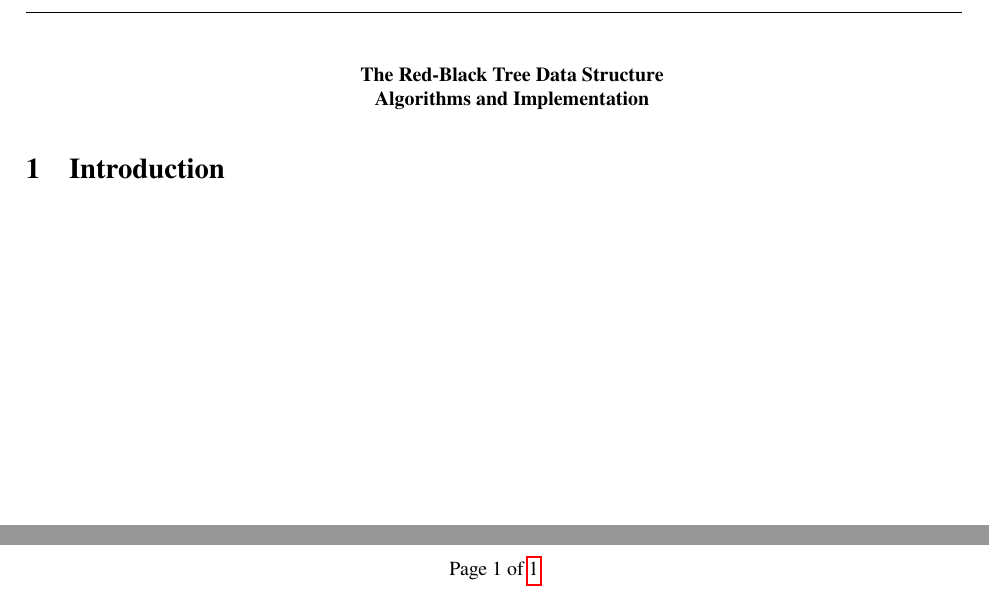
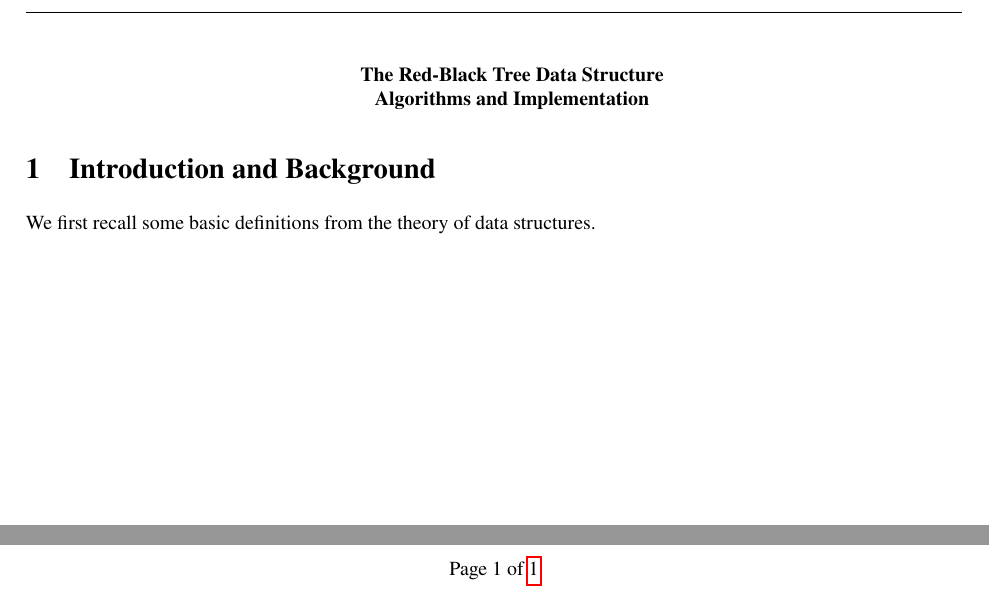
Before and after one commit to diiStephen/RedBlackTree, a LaTeX document (notes/RBT_LectNotes.tex): two parts of the page, joined at a grey line, cut so that both start at the same text. Compiled offline with pdfLaTeX.

```diff
--- a/notes/RBT_LectNotes.tex
+++ b/notes/RBT_LectNotes.tex
@@ -41,19 +41,24 @@
 \tikzset{>=stealth}
 
 \newenvironment{myitemize}{\begin{itemize}\setlength\itemsep{1em}}{\end{itemize}}
-
 \newenvironment{myenum}{\begin{enumerate}\setlength\itemsep{1em}}{\end{enumerate}}
 
 \newcommand{\mh}[1]{\textcolor{magenta}{\textbf{#1}}}
-
 \newcommand{\rh}[1]{\textcolor{red}{\textbf{#1}}}
-
 \newcommand{\gh}[1]{\textcolor{green}{\textbf{#1}}}
-
 \newcommand{\ch}[1]{$\mathtt{#1}$}
-
 \newcommand{\uu}[1]{\underline{\underline{#1}}}
 
+\newtheorem{theorem}{Theorem}[section]
+\newtheorem{lemma}{Lemma}[section]
+\newtheorem{corollary}{Corollary}[section]
+\newtheorem{fact}{Fact}[section]
+\newtheorem{definition}{Definition}[section]
+\newtheorem{proposition}{Proposition}[section]
+\newtheorem{observation}{Observation}[section]
+\newtheorem{claim}{Claim}[section]
+\newtheorem{remark}{Remark}[section]
+\newtheorem{conjecture}{Conjecture}[section]
 
 \setlength{\textheight}{9.5 in}
 \setlength{\textwidth}{6.75 in}
@@ -74,6 +79,8 @@
   \textbf{Algorithms and Implementation}
 \end{center}
 
-\section{Introduction}
+\section{Introduction and Background}
+
+We first recall some basic definitions from the theory of data structures.
 
 \end{document}
```
